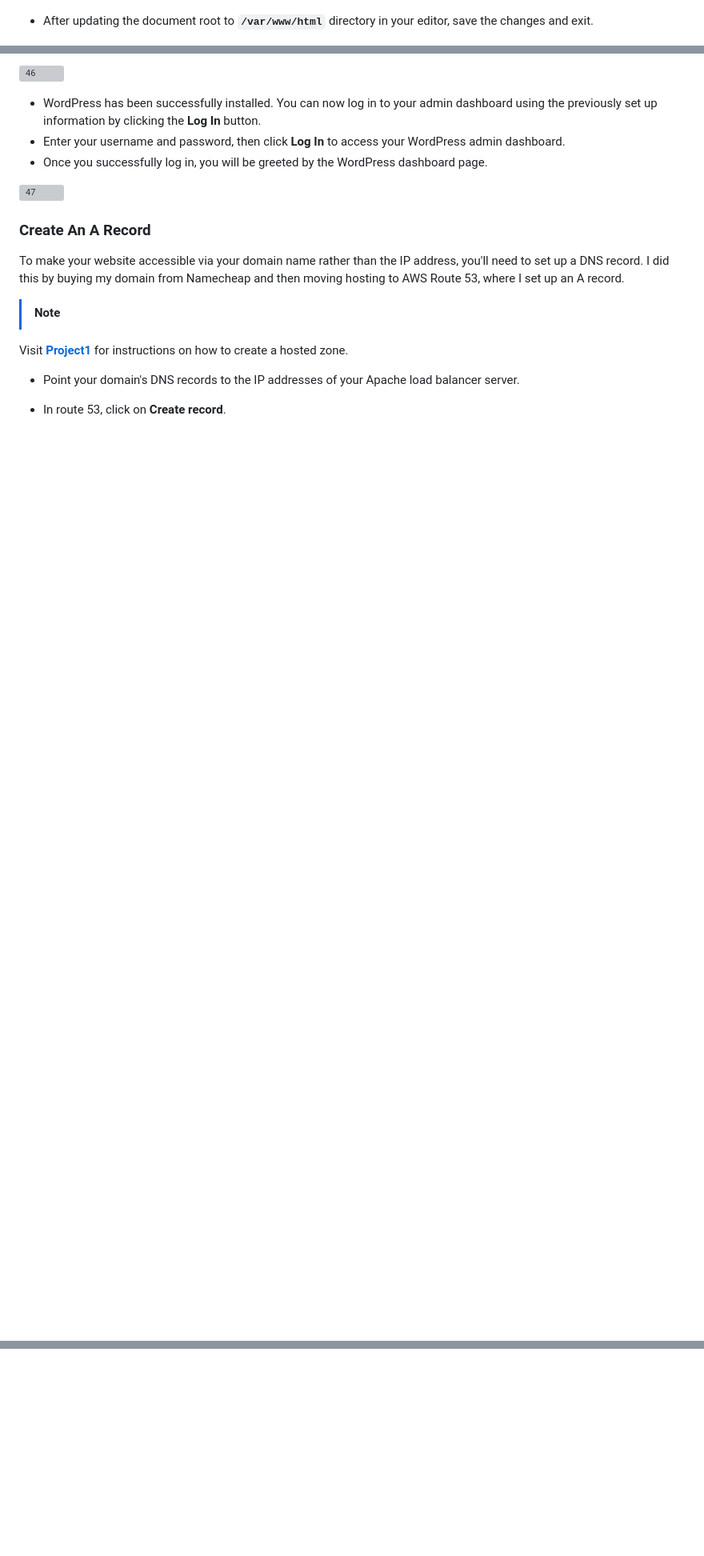
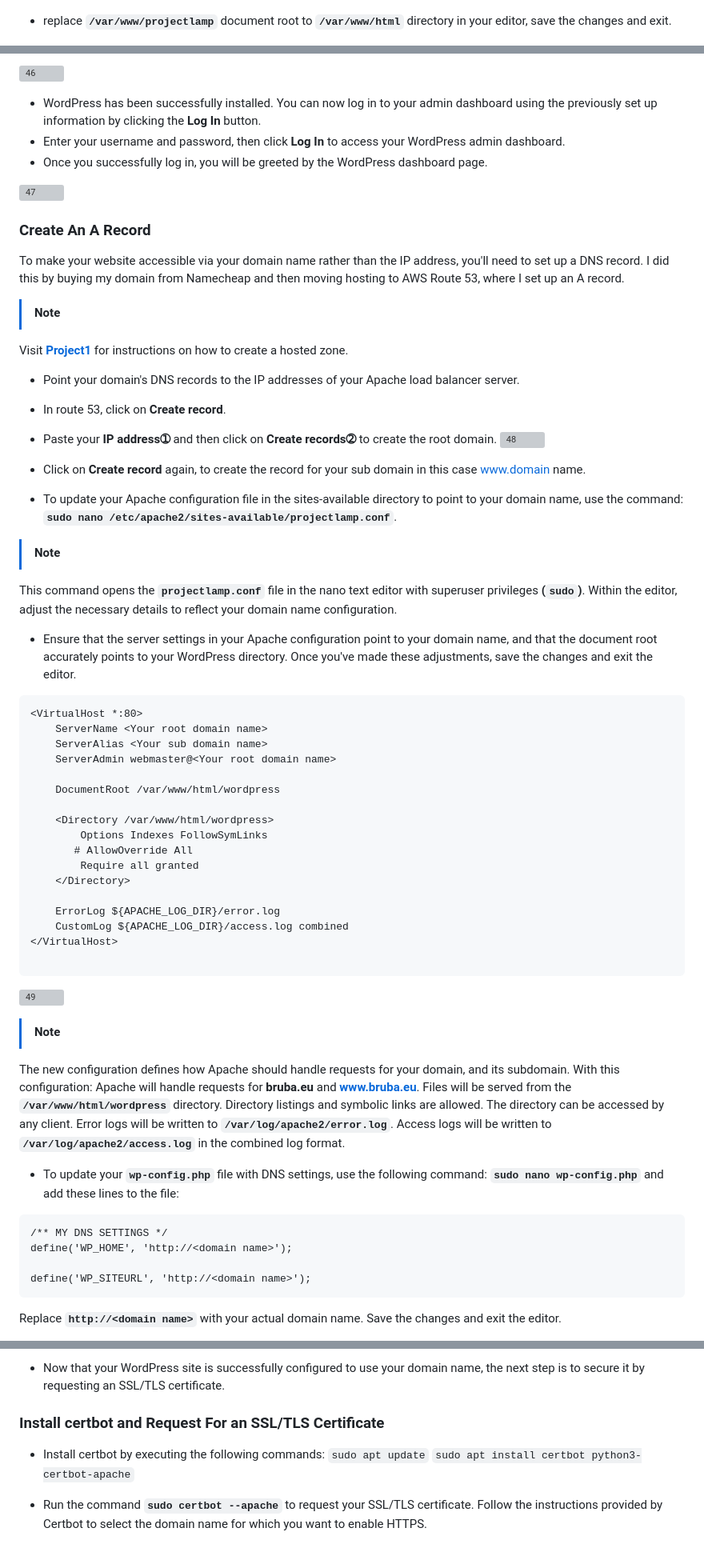
Before and after one commit to Bruba/Devops-Bootcamp, a Markdown page: Project4/project4.md, 3 parts joined by grey strips. Shown: that part at 80% size. GitHub-like rendering; blank space fills up the shorter version; grey boxes are pictures that could not be loaded.

Commit message:
create A record

````diff
--- a/Project4/project4.md
+++ b/Project4/project4.md
@@ -380,7 +380,7 @@ Once you've established a database for WordPress, the next crucial step is setti
 
 ![43](img/43.PNG)
 
-- After updating the document root to **`/var/www/html`** directory in your editor, save the changes and exit.
+- replace **`/var/www/projectlamp`** document root to **`/var/www/html`** directory in your editor, save the changes and exit.
 
 ![44](img/44.PNG)
 
@@ -421,3 +421,52 @@ Visit [**Project1**](https://github.com/StrangeJay/devops-beginner-bootcamp/blob
 - Point your domain's DNS records to the IP addresses of your Apache load balancer server.
 
 - In route 53, click on **Create record**.
+
+- Paste your **IP address➀** and then click on **Create records➁** to create the root domain.
+![48](img/48.png)
+
+- Click on **Create record** again, to create the record for your sub domain in this case www.domain name.
+
+- To update your Apache configuration file in the sites-available directory to point to your domain name, use the command: **`sudo nano /etc/apache2/sites-available/projectlamp.conf`**.
+
+> [!NOTE]
+This command opens the **`projectlamp.conf`** file in the nano text editor with superuser privileges **(`sudo`)**. Within the editor, adjust the necessary details to reflect your domain name configuration.
+
+- Ensure that the server settings in your Apache configuration point to your domain name, and that the document root accurately points to your WordPress directory. Once you've made these adjustments, save the changes and exit the editor.
+
+```
+<VirtualHost *:80>
+    ServerName <Your root domain name>
+    ServerAlias <Your sub domain name>
+    ServerAdmin webmaster@<Your root domain name>
+
+    DocumentRoot /var/www/html/wordpress
+
+    <Directory /var/www/html/wordpress>
+        Options Indexes FollowSymLinks
+       # AllowOverride All
+        Require all granted
+    </Directory>
+
+    ErrorLog ${APACHE_LOG_DIR}/error.log
+    CustomLog ${APACHE_LOG_DIR}/access.log combined
+</VirtualHost>
+
+```
+![49](img/49.png)
+
+> [!NOTE]
+The new configuration defines how Apache should handle requests for your domain, and its subdomain. With this configuration: Apache will handle requests for **bruba.eu** and **www.bruba.eu**. Files will be served from the **`/var/www/html/wordpress`** directory. Directory listings and symbolic links are allowed. The directory can be accessed by any client.
+Error logs will be written to **`/var/log/apache2/error.log`**. Access logs will be written to **`/var/log/apache2/access.log`** in the combined log format.
+
+- To update your **`wp-config.php`** file with DNS settings, use the following command: **`sudo nano wp-config.php`** and add these lines to the file:
+
+```
+/** MY DNS SETTINGS */
+define('WP_HOME', 'http://<domain name>');
+
+define('WP_SITEURL', 'http://<domain name>');
+```
+
+Replace **`http://<domain name>`** with your actual domain name. Save the changes and exit the editor.
+
@@ -423,0 +487,9 @@ Visit [**Project1**](https://github.com/StrangeJay/devops-beginner-bootcamp/blob
+- Now that your WordPress site is successfully configured to use your domain name, the next step is to secure it by requesting an SSL/TLS certificate.
+
+### Install certbot and Request For an SSL/TLS Certificate
+
+- Install certbot by executing the following commands:
+`sudo apt update`
+`sudo apt install certbot python3-certbot-apache`
+
+- Run the command **`sudo certbot --apache`** to request your SSL/TLS certificate. Follow the instructions provided by Certbot to select the domain name for which you want to enable HTTPS.
````
Also changed, not shown: other parts of Project4/project4.md (+17 -3 lines).
